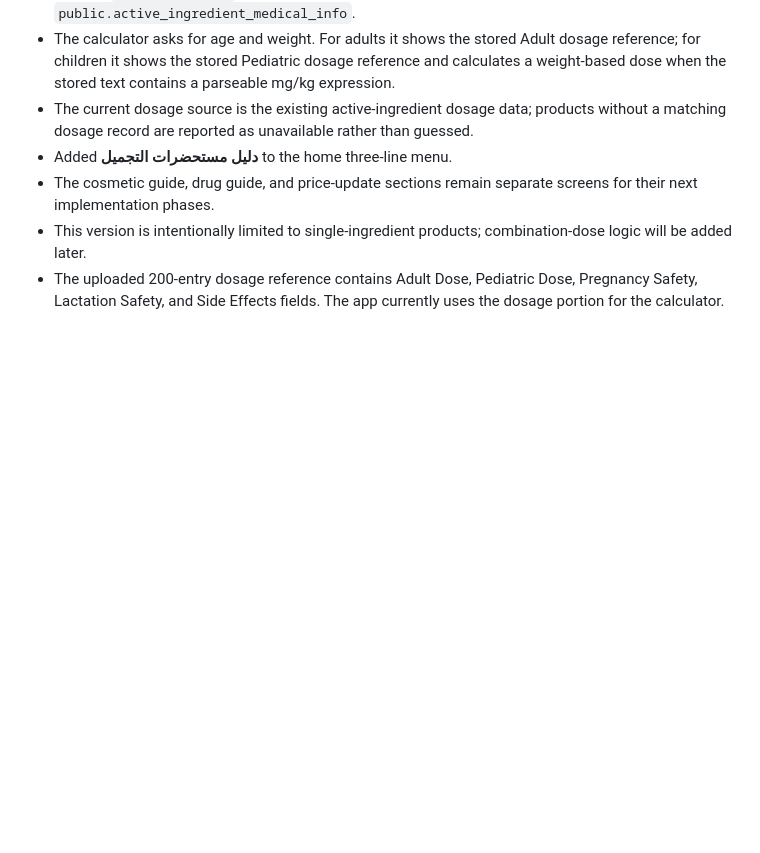
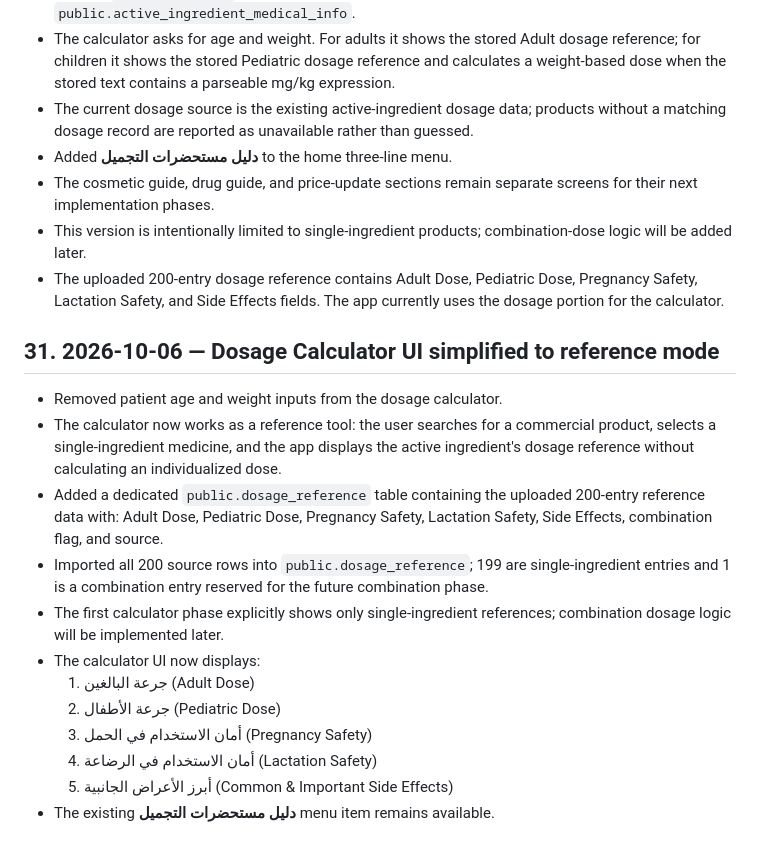
Before and after one commit to Ahmedbadr44/Egydrugs, a Markdown page: PROJECT_HISTORY.md, the part around the change. Rendered like a GitHub page; blank space fills up the shorter version.

Commit message:
Document dosage calculator reference mode

```diff
--- a/PROJECT_HISTORY.md
+++ b/PROJECT_HISTORY.md
@@ -499,3 +499,18 @@ Before changing anything:
 - The cosmetic guide, drug guide, and price-update sections remain separate screens for their next implementation phases.
 - This version is intentionally limited to single-ingredient products; combination-dose logic will be added later.
 - The uploaded 200-entry dosage reference contains Adult Dose, Pediatric Dose, Pregnancy Safety, Lactation Safety, and Side Effects fields. The app currently uses the dosage portion for the calculator.
+
+
+## 31. 2026-10-06 — Dosage Calculator UI simplified to reference mode
+- Removed patient age and weight inputs from the dosage calculator.
+- The calculator now works as a reference tool: the user searches for a commercial product, selects a single-ingredient medicine, and the app displays the active ingredient's dosage reference without calculating an individualized dose.
+- Added a dedicated `public.dosage_reference` table containing the uploaded 200-entry reference data with: Adult Dose, Pediatric Dose, Pregnancy Safety, Lactation Safety, Side Effects, combination flag, and source.
+- Imported all 200 source rows into `public.dosage_reference`; 199 are single-ingredient entries and 1 is a combination entry reserved for the future combination phase.
+- The first calculator phase explicitly shows only single-ingredient references; combination dosage logic will be implemented later.
+- The calculator UI now displays:
+  1. جرعة البالغين (Adult Dose)
+  2. جرعة الأطفال (Pediatric Dose)
+  3. أمان الاستخدام في الحمل (Pregnancy Safety)
+  4. أمان الاستخدام في الرضاعة (Lactation Safety)
+  5. أبرز الأعراض الجانبية (Common & Important Side Effects)
+- The existing **دليل مستحضرات التجميل** menu item remains available.
```
